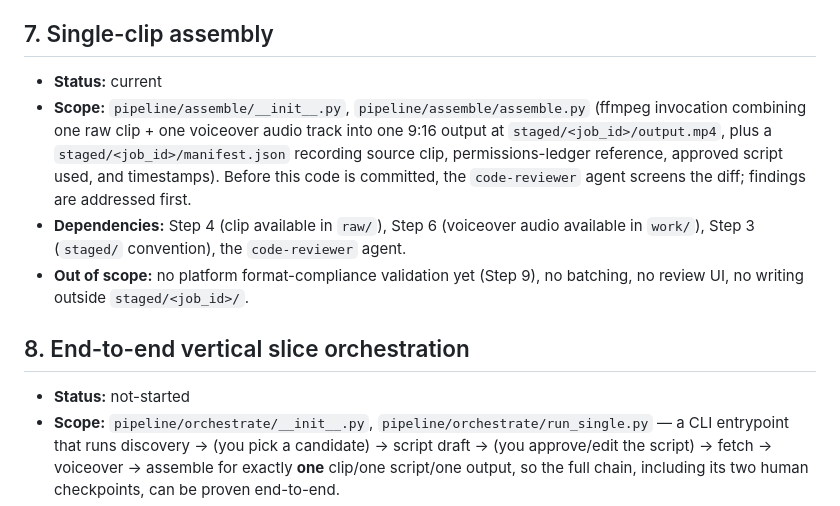
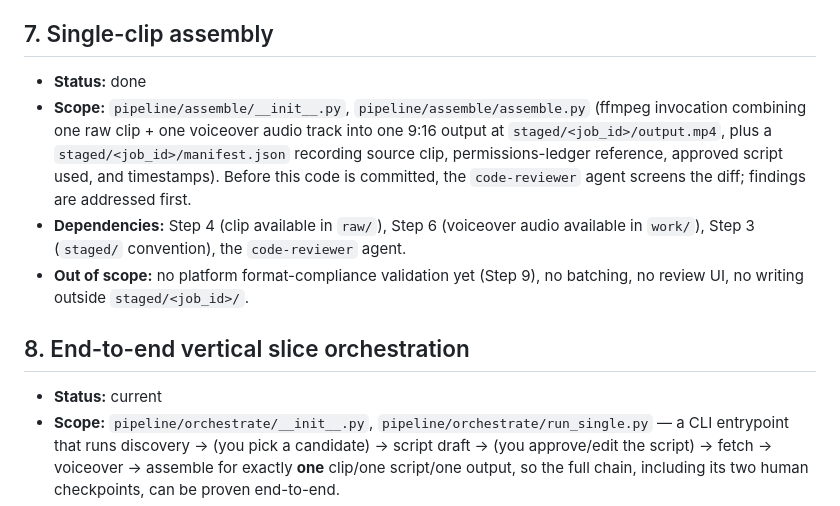
Before and after one commit to keanii2022/content-pipeline, a Markdown page: PLAN.md, the part around the change. Rendered like a GitHub page.

Commit message:
Mark Step 7 done, Step 8 current in PLAN.md
Co-Authored-By: Claude Sonnet 5 <noreply@anthropic.com>

```diff
--- a/PLAN.md
+++ b/PLAN.md
@@ -127,7 +127,7 @@ before each is committed.
 
 ## 7. Single-clip assembly
 
-- **Status:** current
+- **Status:** done
 - **Scope:** `pipeline/assemble/__init__.py`, `pipeline/assemble/assemble.py`
   (ffmpeg invocation combining one raw clip + one voiceover audio track into
   one 9:16 output at `staged/<job_id>/output.mp4`, plus a
@@ -143,7 +143,7 @@ before each is committed.
 
 ## 8. End-to-end vertical slice orchestration
 
-- **Status:** not-started
+- **Status:** current
 - **Scope:** `pipeline/orchestrate/__init__.py`,
   `pipeline/orchestrate/run_single.py` — a CLI entrypoint that runs
   discovery → (you pick a candidate) → script draft → (you approve/edit
```
